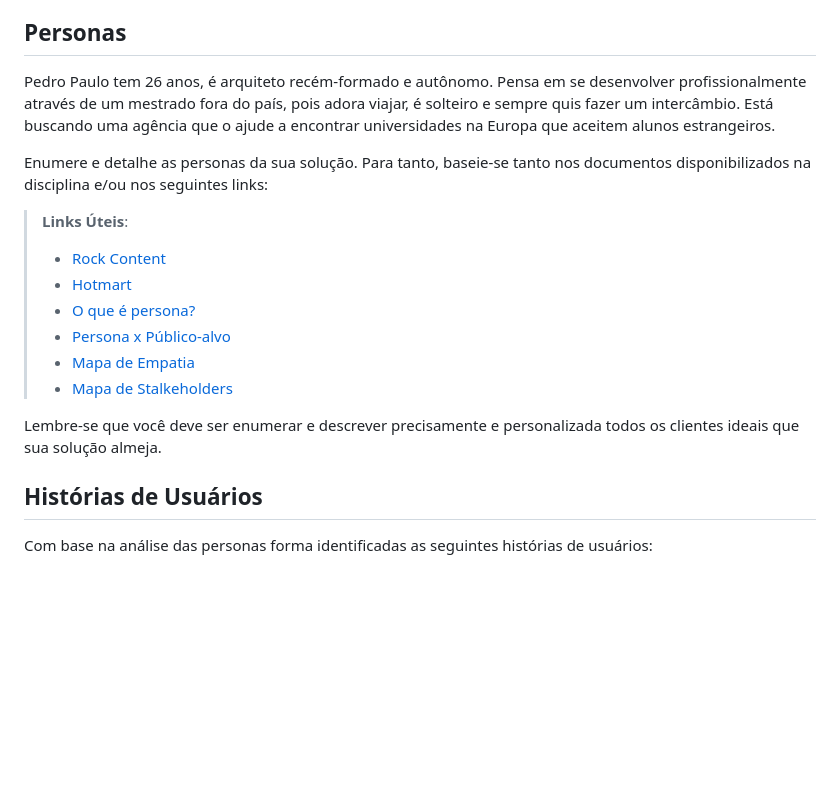
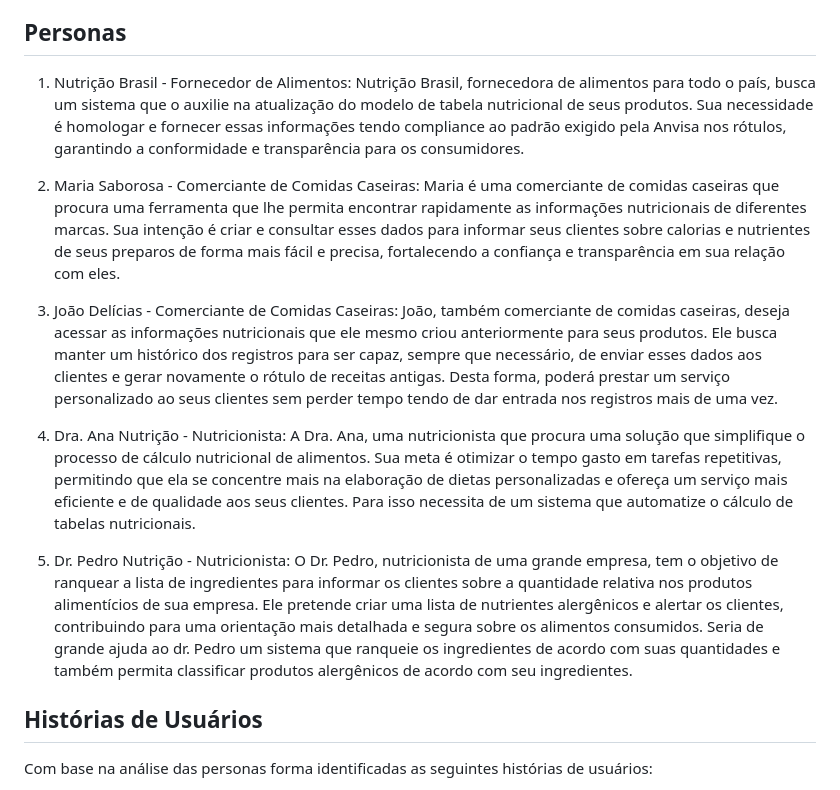
Before and after one commit to ICEI-PUC-Minas-PMV-ADS/pmv-ads-2024-1-e2-proj-int-t9-pmv-ads-2024-1-e2-proj-tabela-nutri-t9, a Markdown page: docs/02-Especificação do Projeto.md, the part around the change. GitHub-like rendering; blank space fills up the shorter version.

```diff
--- a/docs/02-Especificação do Projeto.md
+++ b/docs/02-Especificação do Projeto.md
@@ -8,9 +8,22 @@ Apresente uma visão geral do que será abordado nesta parte do documento, enume
 
 ## Personas
 
-Pedro Paulo tem 26 anos, é arquiteto recém-formado e autônomo. Pensa em se desenvolver profissionalmente através de um mestrado fora do país, pois adora viajar, é solteiro e sempre quis fazer um intercâmbio. Está buscando uma agência que o ajude a encontrar universidades na Europa que aceitem alunos estrangeiros.
+1. Nutrição Brasil - Fornecedor de Alimentos:
+Nutrição Brasil, fornecedora de alimentos para todo o país, busca um sistema que o auxilie na atualização do modelo de tabela nutricional de seus produtos. Sua necessidade é homologar e fornecer essas informações tendo compliance ao padrão exigido pela Anvisa nos rótulos, garantindo a conformidade e transparência para os consumidores.
 
-Enumere e detalhe as personas da sua solução. Para tanto, baseie-se tanto nos documentos disponibilizados na disciplina e/ou nos seguintes links:
+2. Maria Saborosa - Comerciante de Comidas Caseiras:
+Maria é uma comerciante de comidas caseiras que procura uma ferramenta que lhe permita encontrar rapidamente as informações nutricionais de diferentes marcas. Sua intenção é criar e consultar esses dados para informar seus clientes sobre calorias e nutrientes de seus preparos de forma mais fácil e precisa, fortalecendo a confiança e transparência em sua relação com eles.
+
+3. João Delícias - Comerciante de Comidas Caseiras:
+João, também comerciante de comidas caseiras, deseja acessar as informações nutricionais que ele mesmo criou anteriormente para seus produtos. Ele busca manter um histórico dos registros para ser capaz, sempre que necessário, de enviar esses dados aos clientes e gerar novamente o rótulo de receitas antigas. Desta forma, poderá prestar um serviço personalizado ao seus clientes sem perder tempo tendo de dar entrada nos registros mais de uma vez.
+
+4. Dra. Ana Nutrição - Nutricionista:
+A Dra. Ana, uma nutricionista que procura uma solução que simplifique o processo de cálculo nutricional de alimentos. Sua meta é otimizar o tempo gasto em tarefas repetitivas, permitindo que ela se concentre mais na elaboração de dietas personalizadas e ofereça um serviço mais eficiente e de qualidade aos seus clientes. Para isso necessita de um sistema que automatize o cálculo de tabelas nutricionais.
+
+5. Dr. Pedro Nutrição - Nutricionista:
+O Dr. Pedro, nutricionista de uma grande empresa, tem o objetivo de ranquear a lista de ingredientes para informar os clientes sobre a quantidade relativa nos produtos alimentícios de sua empresa. Ele pretende criar uma lista de nutrientes alergênicos e alertar os clientes, contribuindo para uma orientação mais detalhada e segura sobre os alimentos consumidos. Seria de grande ajuda ao dr. Pedro um sistema que ranqueie os ingredientes de acordo com suas quantidades e também permita classificar produtos alergênicos de acordo com seu ingredientes.
+
+<!--Enumere e detalhe as personas da sua solução. Para tanto, baseie-se tanto nos documentos disponibilizados na disciplina e/ou nos seguintes links:
 
 > **Links Úteis**:
 > - [Rock Content](https://rockcontent.com/blog/personas/)
@@ -20,7 +33,7 @@ Enumere e detalhe as personas da sua solução. Para tanto, baseie-se tanto nos
 > - [Mapa de Empatia](https://resultadosdigitais.com.br/blog/mapa-da-empatia/)
 > - [Mapa de Stalkeholders](https://www.racecomunicacao.com.br/blog/como-fazer-o-mapeamento-de-stakeholders/)
 >
-Lembre-se que você deve ser enumerar e descrever precisamente e personalizada todos os clientes ideais que sua solução almeja.
+Lembre-se que você deve ser enumerar e descrever precisamente e personalizada todos os clientes ideais que sua solução almeja.-->
 
 ## Histórias de Usuários
 
```
